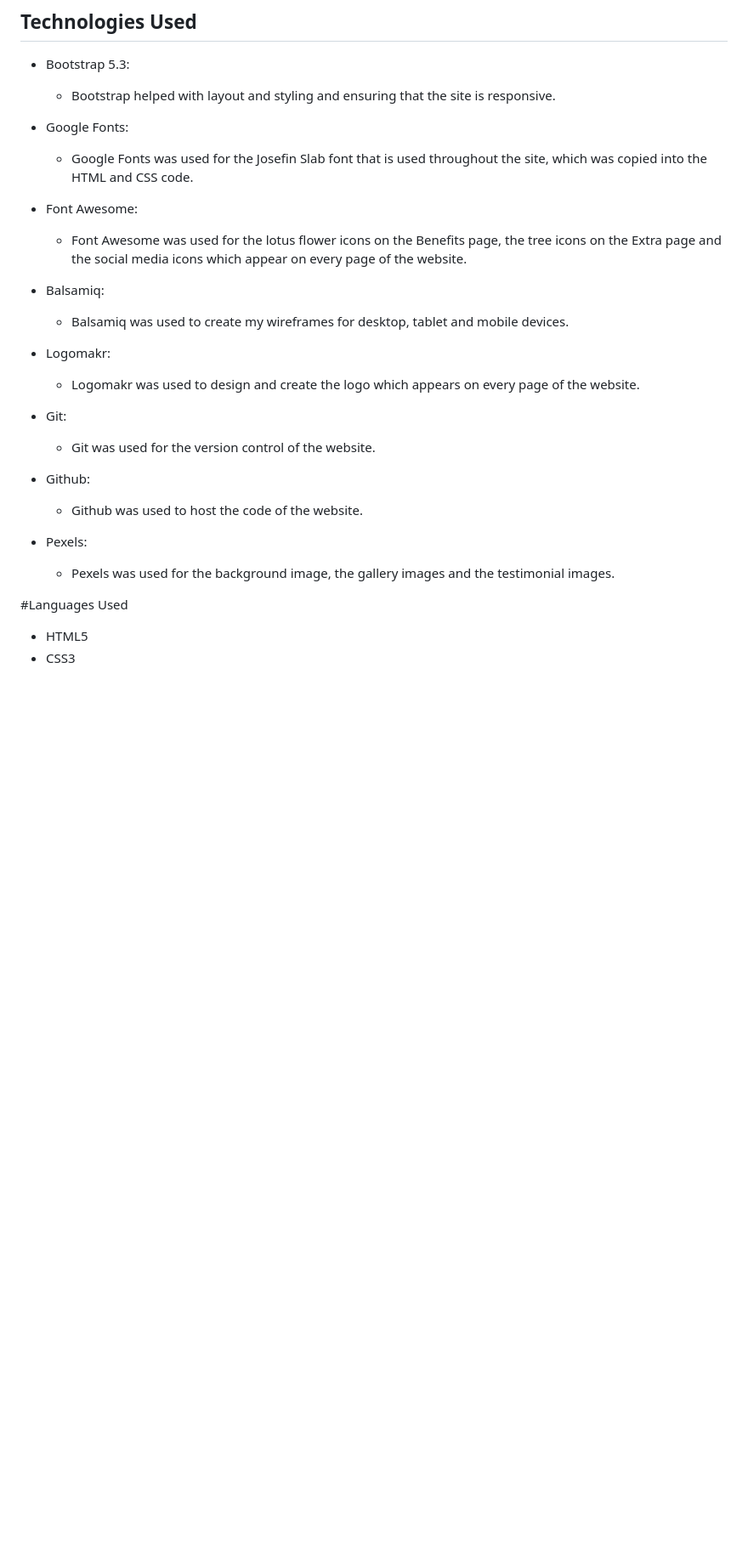
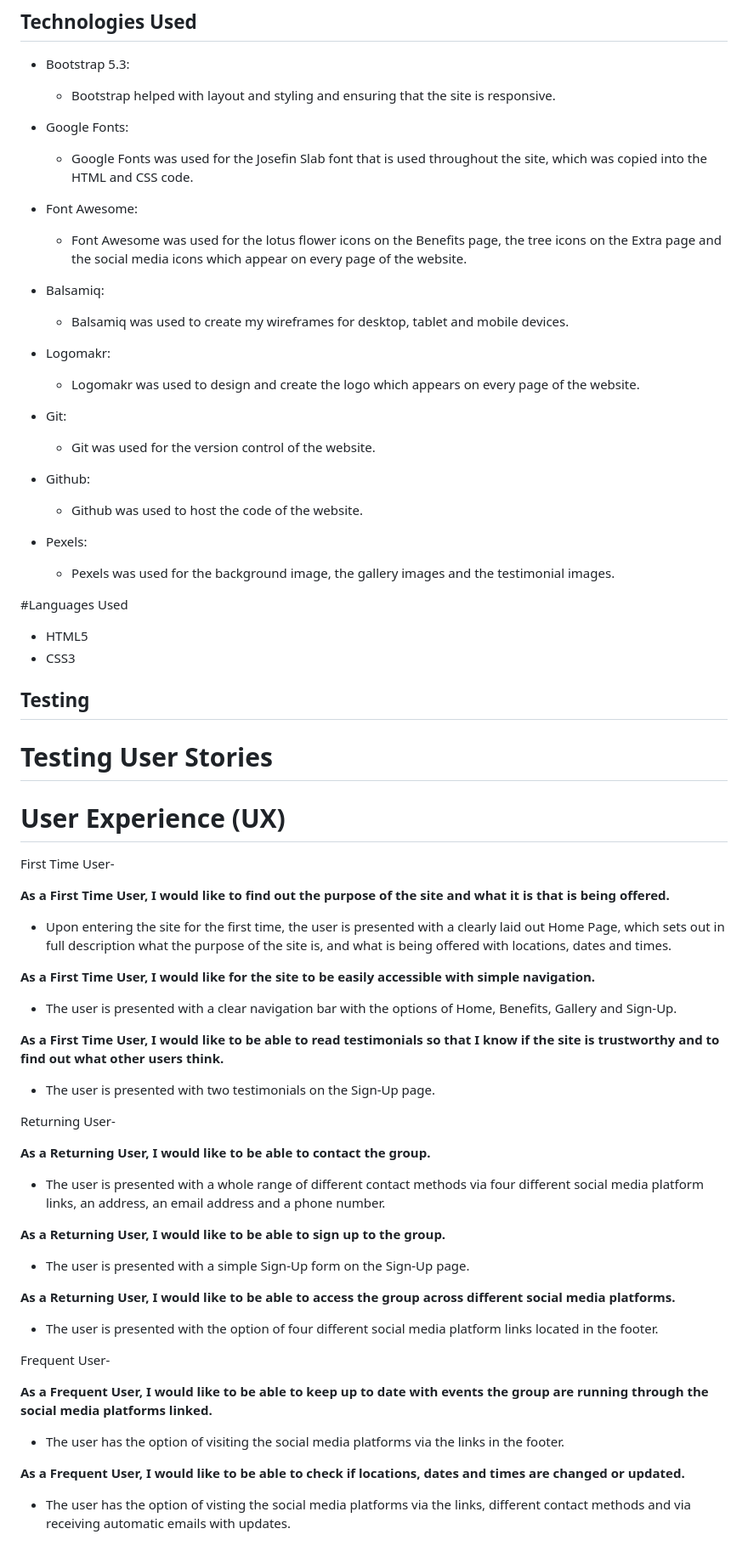
Before and after one commit to Mark-Assessment/j-tamburro-tranquil-trail-m1-2, a Markdown page: README.md, the part around one of its changes. Shown at 85% size. Rendered like a GitHub page; blank space fills up the shorter version.

Commit message:
Update Testing User Stories to README.md

```diff
--- a/README.md
+++ b/README.md
@@ -223,29 +223,73 @@ The footer features are:
 - Bootstrap 5.3:
    - Bootstrap helped with layout and styling and ensuring that the site is responsive.
 
+
 - Google Fonts:
    - Google Fonts was used for the Josefin Slab font that is used throughout the site, which was copied into the HTML and CSS code.
+
 
 - Font Awesome:
    - Font Awesome was used for the lotus flower icons on the Benefits page, the tree icons on the Extra page and the social media icons which appear on every page of the website.
 
+
 - Balsamiq:
    - Balsamiq was used to create my wireframes for desktop, tablet and mobile devices.
+
 
 - Logomakr:
    - Logomakr was used to design and create the logo which appears on every page of the website.
 
+
 - Git:
    - Git was used for the version control of the website.
+
 
 - Github:
    - Github was used to host the code of the website.
 
+
 - Pexels:
    - Pexels was used for the background image, the gallery images and the testimonial images.
+
 
 
 #Languages Used
 
 - HTML5
 - CSS3
+
+## Testing
+
+# Testing User Stories
+# User Experience (UX)
+
+First Time User-
+
+<strong>As a First Time User, I would like to find out the purpose of the site and what it is that is being offered. </strong>
+ - Upon entering the site for the first time, the user is presented with a clearly laid out Home Page, which sets out in full description what the purpose of the site is, and what is being offered with locations, dates and times.
+
+<strong>As a First Time User, I would like for the site to be easily accessible with simple navigation. </strong>
+ - The user is presented with a clear navigation bar with the options of Home, Benefits, Gallery and Sign-Up.
+
+<strong> As a First Time User, I would like to be able to read testimonials so that I know if the site is trustworthy and to find out what other users think. </strong>
+ - The user is presented with two testimonials on the Sign-Up page.
+
+
+Returning User-
+
+<strong>As a Returning User, I would like to be able to contact the group.</strong>
+ - The user is presented with a whole range of different contact methods via four different social media platform links, an address, an email address and a phone number.
+
+<strong>As a Returning User, I would like to be able to sign up to the group.</strong>
+ - The user is presented with a simple Sign-Up form on the Sign-Up page.
+
+<strong>As a Returning User, I would like to be able to access the group across different social media platforms.</strong>
+ - The user is presented with the option of four different social media platform links located in the footer.
+
+Frequent User-
+
+<strong>As a Frequent User, I would like to be able to keep up to date with events the group are running through the social media platforms linked. </strong>
+ - The user has the option of visiting the social media platforms via the links in the footer.
+
+<strong>As a Frequent User, I would like to be able to check if locations, dates and times are changed or updated.</strong>
+ - The user has the option of visting the social media platforms via the links, different contact methods and via receiving automatic emails with updates.
```
Also changed, not shown: other parts of README.md (+5 -5 lines).
